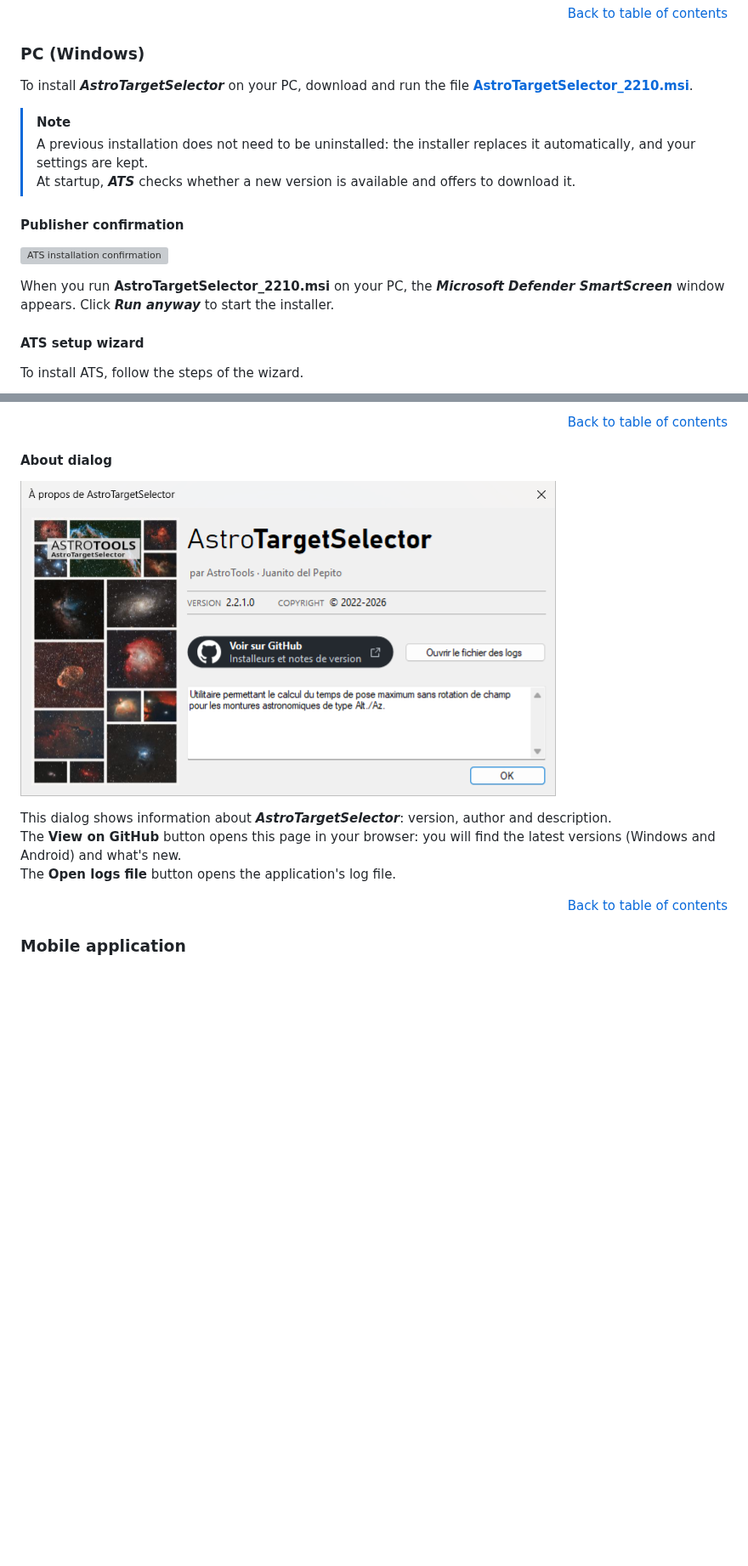
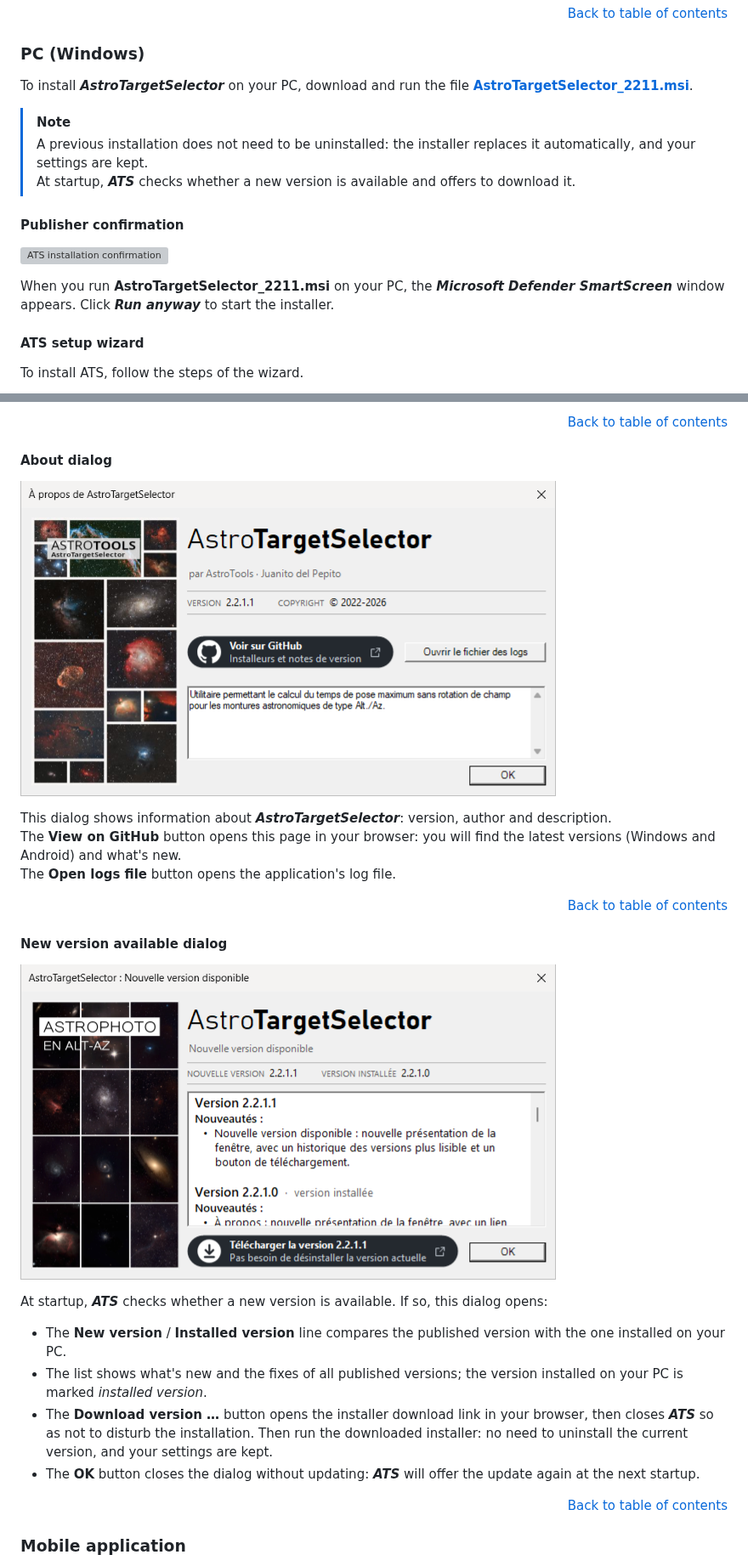
Before and after one commit to Juani005999/AstroTargetSelector, a Markdown page: README.en.md, 2 parts joined by grey strips. Shown at 85% size. GitHub-like rendering; pictures changed too: images/PC_Dlg_APropos.png, images/PC_Dlg_NouvelleVersion.png (added); blank space fills up the shorter version; grey boxes are pictures that could not be loaded.

```diff
--- a/README.en.md
+++ b/README.en.md
@@ -86,7 +87,7 @@ You will even find that it is quite possible to go beyond the famous "30 s maxim
 
 ### PC (Windows)
 
-To install ***AstroTargetSelector*** on your PC, download and run the file **[AstroTargetSelector_2210.msi](https://github.com/Juani005999/AstroTargetSelector/raw/main/AstroTargetSelector_2210.msi)**.
+To install ***AstroTargetSelector*** on your PC, download and run the file **[AstroTargetSelector_2211.msi](https://github.com/Juani005999/AstroTargetSelector/raw/main/AstroTargetSelector_2211.msi)**.
 
 > [!NOTE]
 > A previous installation does not need to be uninstalled: the installer replaces it automatically, and your settings are kept.\
@@ -95,7 +96,7 @@ To install ***AstroTargetSelector*** on your PC, download and run the file **[As
 #### Publisher confirmation
 ![ATS installation confirmation](images/ATS_Install_Execute_Confirm.png)
 
-When you run **AstroTargetSelector_2210.msi** on your PC, the ***Microsoft Defender SmartScreen*** window appears. Click ***Run anyway*** to start the installer.
+When you run **AstroTargetSelector_2211.msi** on your PC, the ***Microsoft Defender SmartScreen*** window appears. Click ***Run anyway*** to start the installer.
 
 #### ATS setup wizard
 To install ATS, follow the steps of the wizard.
@@ -400,6 +401,17 @@ The **Open logs file** button opens the application's log file.
 
 <p align="right"><a href="#table-of-contents">Back to table of contents</a></p>
 
+#### New version available dialog
+![New version available dialog](images/PC_Dlg_NouvelleVersion.png)
+
+At startup, ***ATS*** checks whether a new version is available. If so, this dialog opens:
+- The **New version** / **Installed version** line compares the published version with the one installed on your PC.
+- The list shows what's new and the fixes of all published versions; the version installed on your PC is marked *installed version*.
+- The **Download version …** button opens the installer download link in your browser, then closes ***ATS*** so as not to disturb the installation. Then run the downloaded installer: no need to uninstall the current version, and your settings are kept.
+- The **OK** button closes the dialog without updating: ***ATS*** will offer the update again at the next startup.
+
+<p align="right"><a href="#table-of-contents">Back to table of contents</a></p>
+
 ### Mobile application
 The mobile application is organized in three tabs: **Targets**, **Settings** and **About**.\
 It is available in French and English, depending on the language of your phone.
```
Also changed, not shown: other parts of README.en.md (+2 -0 lines), README.md (+15 -2 lines), 3 other files.
